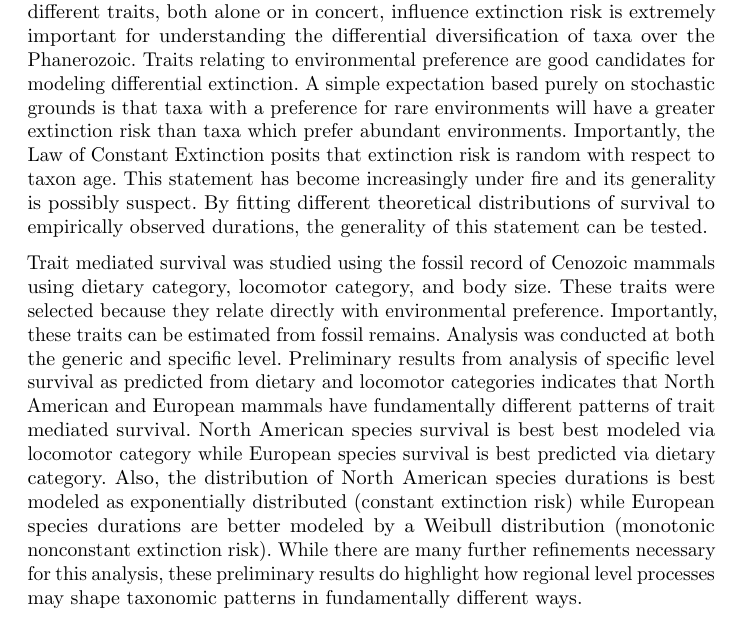
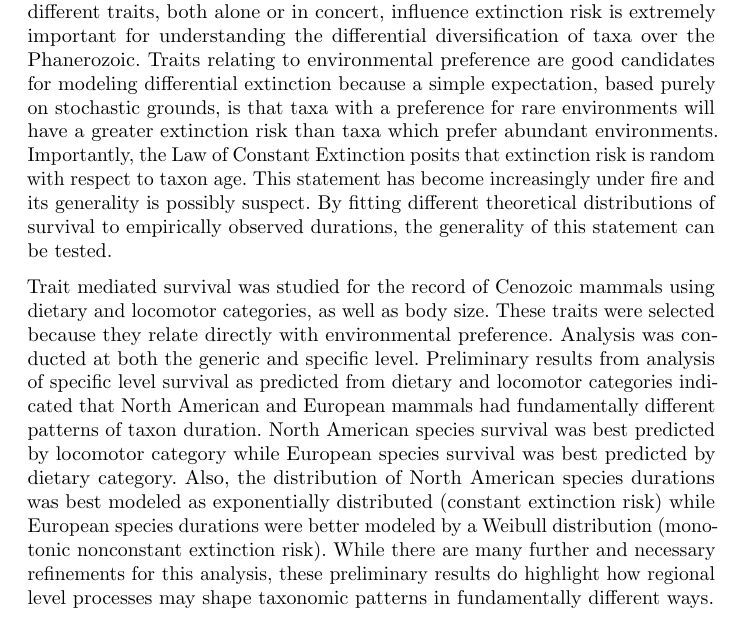
Before and after one commit to psmits/cosmo_prov, a LaTeX document (doc/evol_abstract_14.tex): part of the page, cut so that both start at the same text. Compiled offline with pdfLaTeX.

Commit message:
abstract sent out for comments

```diff
--- a/doc/evol_abstract_14.tex
+++ b/doc/evol_abstract_14.tex
@@ -12,7 +12,8 @@
 
 \maketitle
 
-Extinction is expected to be non-random with respect to biology. Determining how different traits, both alone or in concert, influence extinction risk is extremely important for understanding the differential diversification of taxa over the Phanerozoic. Traits relating to environmental preference are good candidates for modeling differential extinction. A simple expectation based purely on stochastic grounds is that taxa with a preference for rare environments will have a greater extinction risk than taxa which prefer abundant environments. Importantly, the Law of Constant Extinction posits that extinction risk is random with respect to taxon age. This statement has become increasingly under fire and its generality is possibly suspect. By fitting different theoretical distributions of survival to empirically observed durations, the generality of this statement can be tested.
+Extinction is expected to be non-random with respect to biology. Determining how different traits, both alone or in concert, influence extinction risk is extremely important for understanding the differential diversification of taxa over the Phanerozoic. Traits relating to environmental preference are good candidates for modeling differential extinction because a simple expectation, based purely on stochastic grounds, is that taxa with a preference for rare environments will have a greater extinction risk than taxa which prefer abundant environments. Importantly, the Law of Constant Extinction posits that extinction risk is random with respect to taxon age. This statement has become increasingly under fire and its generality is possibly suspect. By fitting different theoretical distributions of survival to empirically observed durations, the generality of this statement can be tested.
 
-Trait mediated survival was studied using the fossil record of Cenozoic mammals using dietary category, locomotor category, and body size. These traits were selected because they relate directly with environmental preference. Importantly, these traits can be estimated from fossil remains. Analysis was conducted at both the generic and specific level. Preliminary results from analysis of specific level survival as predicted from dietary and locomotor categories indicates that North American and European mammals have fundamentally different patterns of trait mediated survival. North American species survival is best best modeled via locomotor category while European species survival is best predicted via dietary category. Also, the distribution of North American species durations is best modeled as exponentially distributed (constant extinction risk) while European species durations are better modeled by a Weibull distribution (monotonic nonconstant extinction risk). While there are many further refinements necessary for this analysis, these preliminary results do highlight how regional level processes may shape taxonomic patterns in fundamentally different ways.
+Trait mediated survival was studied for the record of Cenozoic mammals using dietary and locomotor categories, as well as body size. These traits were selected because they relate directly with environmental preference. Analysis was conducted at both the generic and specific level. Preliminary results from analysis of specific level survival as predicted from dietary and locomotor categories indicated that North American and European mammals had fundamentally different patterns of taxon duration. North American species survival was best predicted by locomotor category while European species survival was best predicted by dietary category. Also, the distribution of North American species durations was best modeled as exponentially distributed (constant extinction risk) while European species durations were better modeled by a Weibull distribution (monotonic nonconstant extinction risk). While there are many further and necessary refinements for this analysis, these preliminary results do highlight how regional level processes may shape taxonomic patterns in fundamentally different ways.
+
 \end{document}
```
Also changed, not shown: doc/evol_abstract_14.pdf.
